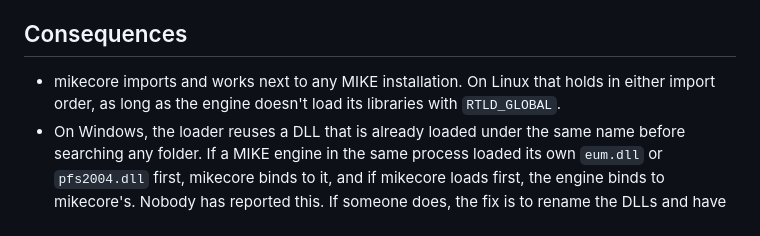
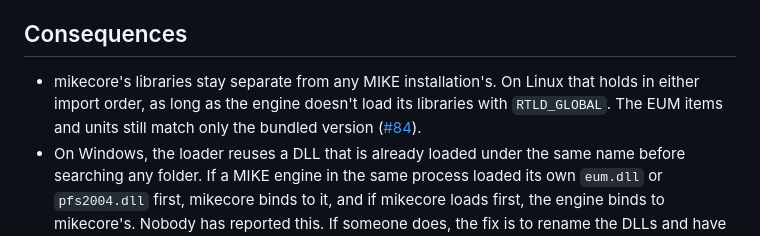
Before and after one commit to DHI/mikecore-python, a Markdown page: docs/adr/0002-isolate-bundled-native-libraries.md, the part around the change. Drawn GitHub-style.

Commit message:
Say in ADR 0002 that EUM still matches only the bundled version
Co-Authored-By: Claude Opus 5.5 <noreply@anthropic.com>

```diff
--- a/docs/adr/0002-isolate-bundled-native-libraries.md
+++ b/docs/adr/0002-isolate-bundled-native-libraries.md
@@ -64,9 +64,11 @@ an installation's libraries instead.
 
 ## Consequences
 
-- mikecore imports and works next to any MIKE installation. On Linux that
-  holds in either import order, as long as the engine doesn't load its
-  libraries with `RTLD_GLOBAL`.
+- mikecore's libraries stay separate from any MIKE installation's. On Linux
+  that holds in either import order, as long as the engine doesn't load its
+  libraries with `RTLD_GLOBAL`. The EUM items and units still match only the
+  bundled version
+  ([#84](https://github.com/DHI/mikecore-python/issues/84)).
 - On Windows, the loader reuses a DLL that is already loaded under the same
   name before searching any folder. If a MIKE engine in the same process
   loaded its own `eum.dll` or `pfs2004.dll` first, mikecore binds to it, and
```
